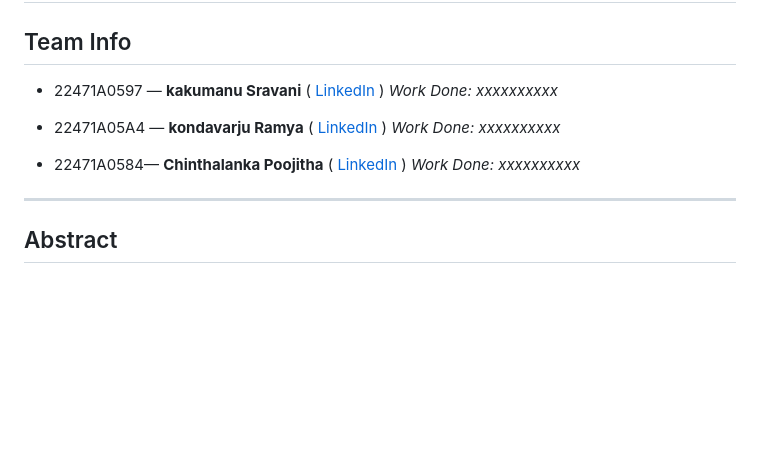
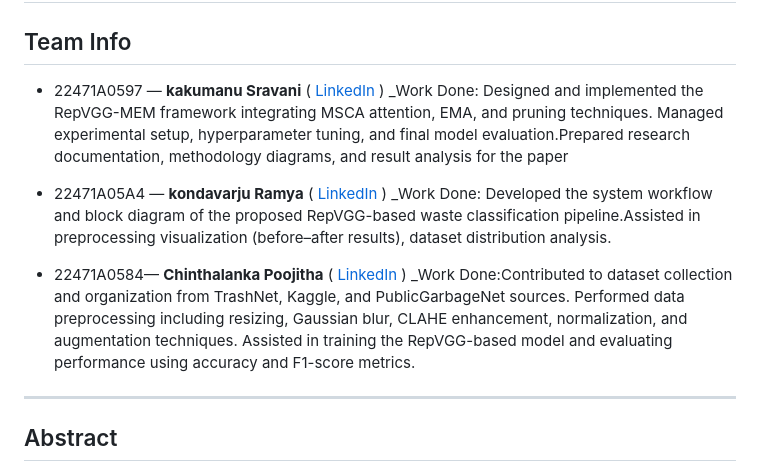
Before and after one commit to NEC-CSE-Projects-2022/BG10, a Markdown page: README.md, the part around the change. GitHub-like rendering; blank space fills up the shorter version.

```diff
--- a/README.md
+++ b/README.md
@@ -3,13 +3,13 @@
 
 ## Team Info
 - 22471A0597 — **kakumanu Sravani** ( [LinkedIn](https://www.linkedin.com/in/kakumanu-sravani-206663363/) )
-_Work Done: xxxxxxxxxx_
+_Work Done: Designed and implemented the RepVGG-MEM framework integrating MSCA attention, EMA, and pruning techniques. Managed experimental setup, hyperparameter tuning, and final model evaluation.Prepared research documentation, methodology diagrams, and result analysis for the paper
 
 - 22471A05A4 — **kondavarju Ramya** ( [LinkedIn](https://www.linkedin.com/in/ramya-kondavarju-060662282/) )
-_Work Done: xxxxxxxxxx_
+_Work Done: Developed the system workflow and block diagram of the proposed RepVGG-based waste classification pipeline.Assisted in preprocessing visualization (before–after results), dataset distribution analysis.
 
 - 22471A0584— **Chinthalanka Poojitha** ( [LinkedIn](www.linkedin.com/in/ch-poojitha-501a62287) )
-_Work Done: xxxxxxxxxx_
+_Work Done:Contributed to dataset collection and organization from TrashNet, Kaggle, and PublicGarbageNet sources. Performed data preprocessing including resizing, Gaussian blur, CLAHE enhancement, normalization, and augmentation techniques. Assisted in training the RepVGG-based model and evaluating performance using accuracy and F1-score metrics.
 
 
 ---
```
